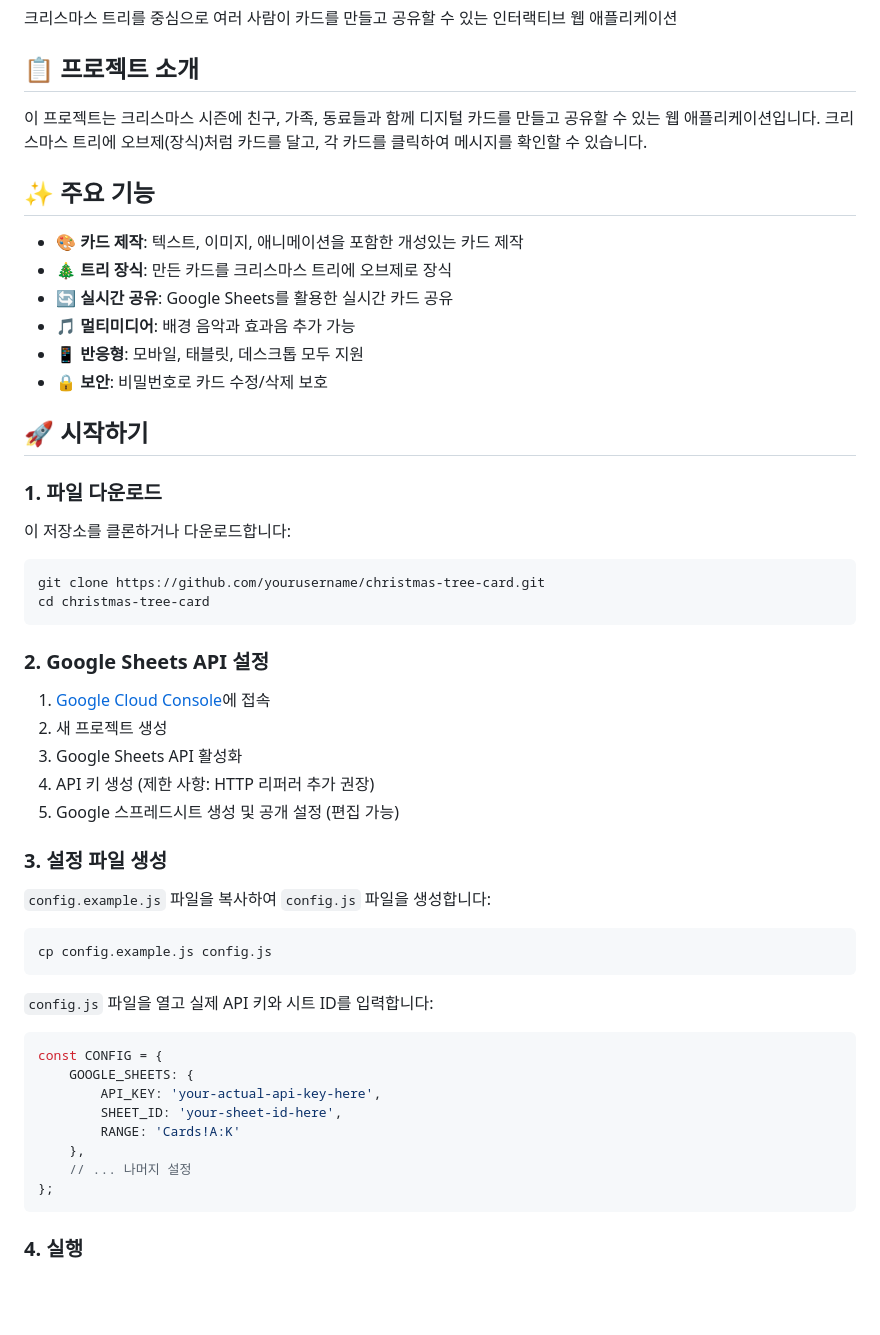
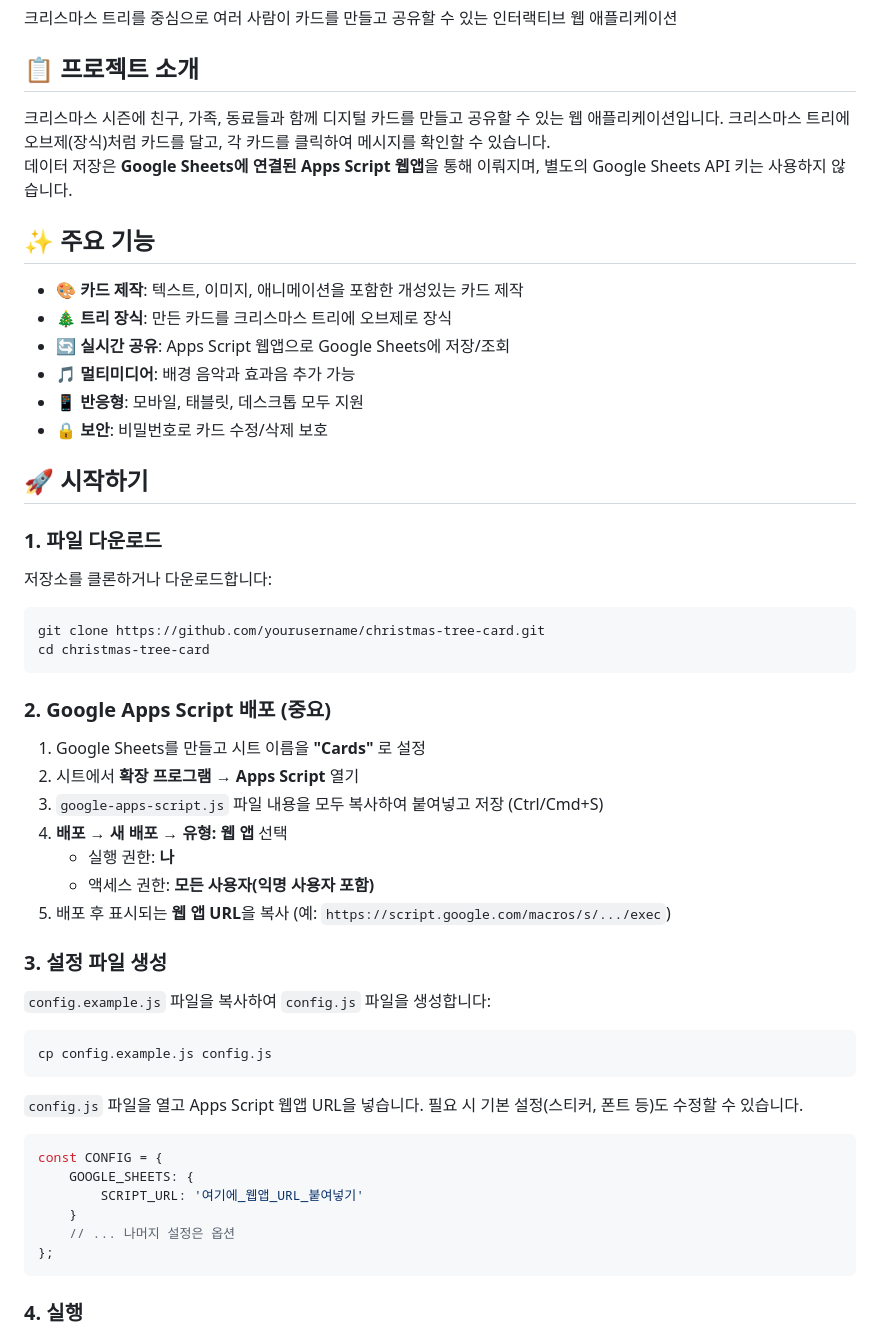
Before and after one commit to aklabs-84/christmascard, a Markdown page: README.md, the part around the change printed below. Rendered like a GitHub page; blank space fills up the shorter version.

````diff
--- a/README.md
+++ b/README.md
@@ -4,13 +4,14 @@
 
 ## 📋 프로젝트 소개
 
-이 프로젝트는 크리스마스 시즌에 친구, 가족, 동료들과 함께 디지털 카드를 만들고 공유할 수 있는 웹 애플리케이션입니다. 크리스마스 트리에 오브제(장식)처럼 카드를 달고, 각 카드를 클릭하여 메시지를 확인할 수 있습니다.
+크리스마스 시즌에 친구, 가족, 동료들과 함께 디지털 카드를 만들고 공유할 수 있는 웹 애플리케이션입니다. 크리스마스 트리에 오브제(장식)처럼 카드를 달고, 각 카드를 클릭하여 메시지를 확인할 수 있습니다.
+데이터 저장은 **Google Sheets에 연결된 Apps Script 웹앱**을 통해 이뤄지며, 별도의 Google Sheets API 키는 사용하지 않습니다.
 
 ## ✨ 주요 기능
 
 - 🎨 **카드 제작**: 텍스트, 이미지, 애니메이션을 포함한 개성있는 카드 제작
 - 🎄 **트리 장식**: 만든 카드를 크리스마스 트리에 오브제로 장식
-- 🔄 **실시간 공유**: Google Sheets를 활용한 실시간 카드 공유
+- 🔄 **실시간 공유**: Apps Script 웹앱으로 Google Sheets에 저장/조회
 - 🎵 **멀티미디어**: 배경 음악과 효과음 추가 가능
 - 📱 **반응형**: 모바일, 태블릿, 데스크톱 모두 지원
 - 🔒 **보안**: 비밀번호로 카드 수정/삭제 보호
@@ -19,20 +20,22 @@
 
 ### 1. 파일 다운로드
 
-이 저장소를 클론하거나 다운로드합니다:
+저장소를 클론하거나 다운로드합니다:
 
 ```bash
 git clone https://github.com/yourusername/christmas-tree-card.git
 cd christmas-tree-card
 ```
 
-### 2. Google Sheets API 설정
+### 2. Google Apps Script 배포 (중요)
 
-1. [Google Cloud Console](https://console.cloud.google.com/)에 접속
-2. 새 프로젝트 생성
-3. Google Sheets API 활성화
-4. API 키 생성 (제한 사항: HTTP 리퍼러 추가 권장)
-5. Google 스프레드시트 생성 및 공개 설정 (편집 가능)
+1. Google Sheets를 만들고 시트 이름을 **"Cards"** 로 설정
+2. 시트에서 **확장 프로그램 → Apps Script** 열기
+3. `google-apps-script.js` 파일 내용을 모두 복사하여 붙여넣고 저장 (Ctrl/Cmd+S)
+4. **배포 → 새 배포 → 유형: 웹 앱** 선택
+   - 실행 권한: **나**
+   - 액세스 권한: **모든 사용자(익명 사용자 포함)**
+5. 배포 후 표시되는 **웹 앱 URL**을 복사 (예: `https://script.google.com/macros/s/.../exec`)
 
 ### 3. 설정 파일 생성
 
@@ -42,16 +45,14 @@ cd christmas-tree-card
 cp config.example.js config.js
 ```
 
-`config.js` 파일을 열고 실제 API 키와 시트 ID를 입력합니다:
+`config.js` 파일을 열고 Apps Script 웹앱 URL을 넣습니다. 필요 시 기본 설정(스티커, 폰트 등)도 수정할 수 있습니다.
 
 ```javascript
 const CONFIG = {
     GOOGLE_SHEETS: {
-        API_KEY: 'your-actual-api-key-here',
-        SHEET_ID: 'your-sheet-id-here',
-        RANGE: 'Cards!A:K'
-    },
-    // ... 나머지 설정
+        SCRIPT_URL: '여기에_웹앱_URL_붙여넣기'
+    }
+    // ... 나머지 설정은 옵션
 };
 ```
 
````
Also changed, not shown: other parts of README.md (+21 -55 lines).
